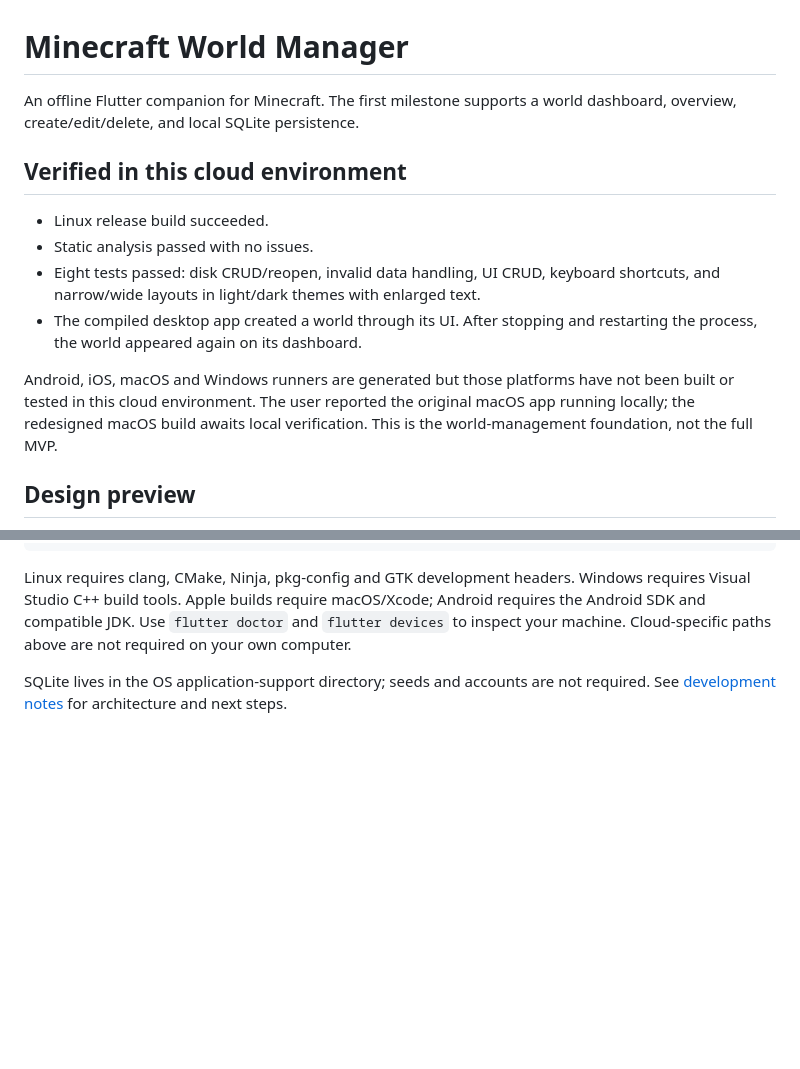
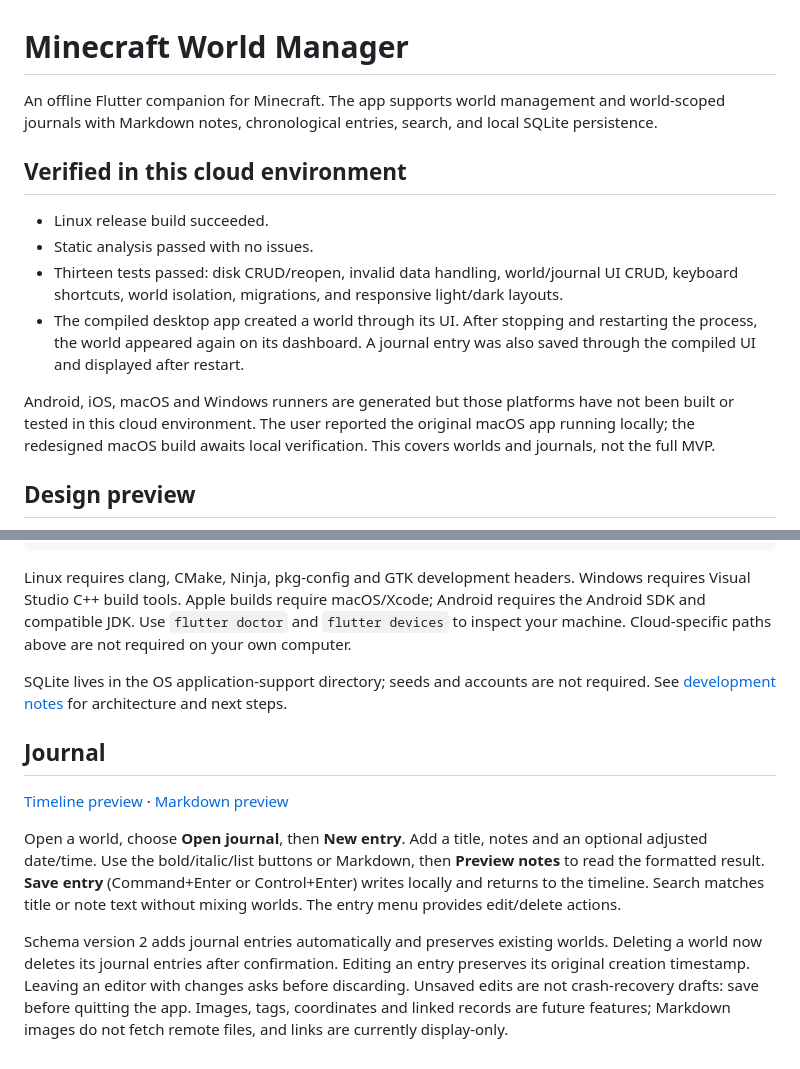
Before and after one commit to Joshie-M/minecraft-world-manager, a Markdown page: README.md, 2 parts joined by grey strips. Drawn GitHub-style; blank space fills up the shorter version.

Commit message:
Add world-scoped journals with Markdown editing and search

```diff
--- a/README.md
+++ b/README.md
@@ -1,20 +1,21 @@
 # Minecraft World Manager
 
-An offline Flutter companion for Minecraft. The first milestone supports a world
- dashboard, overview, create/edit/delete, and local SQLite persistence.
+An offline Flutter companion for Minecraft. The app supports world management and world-scoped journals with Markdown
+notes, chronological entries, search, and local SQLite persistence.
 
 ## Verified in this cloud environment
 
 - Linux release build succeeded.
 - Static analysis passed with no issues.
-- Eight tests passed: disk CRUD/reopen, invalid data handling, UI CRUD, keyboard shortcuts, and
-  narrow/wide layouts in light/dark themes with enlarged text.
+- Thirteen tests passed: disk CRUD/reopen, invalid data handling, world/journal UI CRUD, keyboard shortcuts,
+  world isolation, migrations, and responsive light/dark layouts.
 - The compiled desktop app created a world through its UI. After stopping and
-  restarting the process, the world appeared again on its dashboard.
+  restarting the process, the world appeared again on its dashboard. A journal
+  entry was also saved through the compiled UI and displayed after restart.
 
 Android, iOS, macOS and Windows runners are generated but those platforms have
 not been built or tested in this cloud environment. The user reported the original
-macOS app running locally; the redesigned macOS build awaits local verification. This is the world-management foundation, not the full MVP.
+macOS app running locally; the redesigned macOS build awaits local verification. This covers worlds and journals, not the full MVP.
 
 ## Design preview
 
@@ -75,3 +76,20 @@ required on your own computer.
 
 SQLite lives in the OS application-support directory; seeds and accounts are not
 required. See [development notes](docs/DECISIONS.md) for architecture and next steps.
+
+## Journal
+
+[Timeline preview](docs/screenshots/journal.png) · [Markdown preview](docs/screenshots/journal-entry.png)
+
+Open a world, choose **Open journal**, then **New entry**. Add a title, notes and
+an optional adjusted date/time. Use the bold/italic/list buttons or Markdown,
+then **Preview notes** to read the formatted result. **Save entry** (Command+Enter
+or Control+Enter) writes locally and returns to the timeline. Search matches title
+or note text without mixing worlds. The entry menu provides edit/delete actions.
+
+Schema version 2 adds journal entries automatically and preserves existing worlds.
+Deleting a world now deletes its journal entries after confirmation. Editing an
+entry preserves its original creation timestamp. Leaving an editor with changes
+asks before discarding. Unsaved edits are not crash-recovery drafts: save before
+quitting the app. Images, tags, coordinates and linked records are future features;
+Markdown images do not fetch remote files, and links are currently display-only.
```
Also changed, not shown: docs/DECISIONS.md (+22 -0 lines), docs/DESIGN.md (+2 -2 lines), docs/screenshots/journal-entry.png (added), docs/screenshots/journal.png (added), 10 other files.
